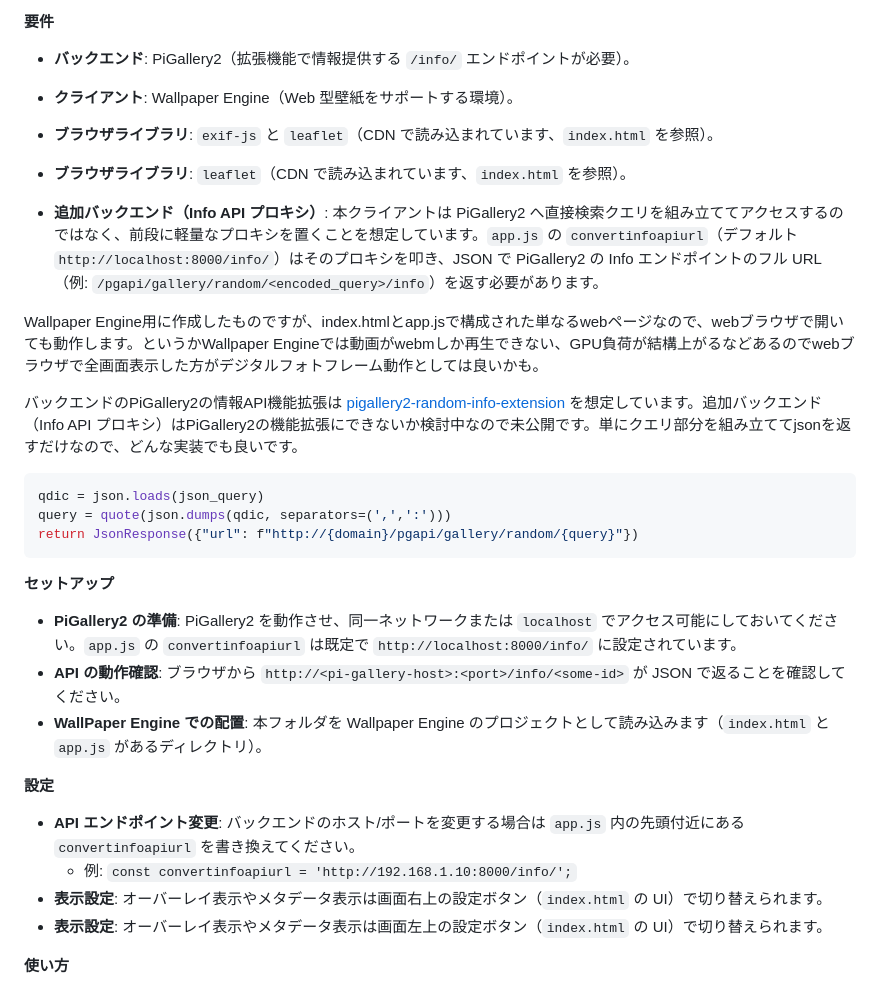
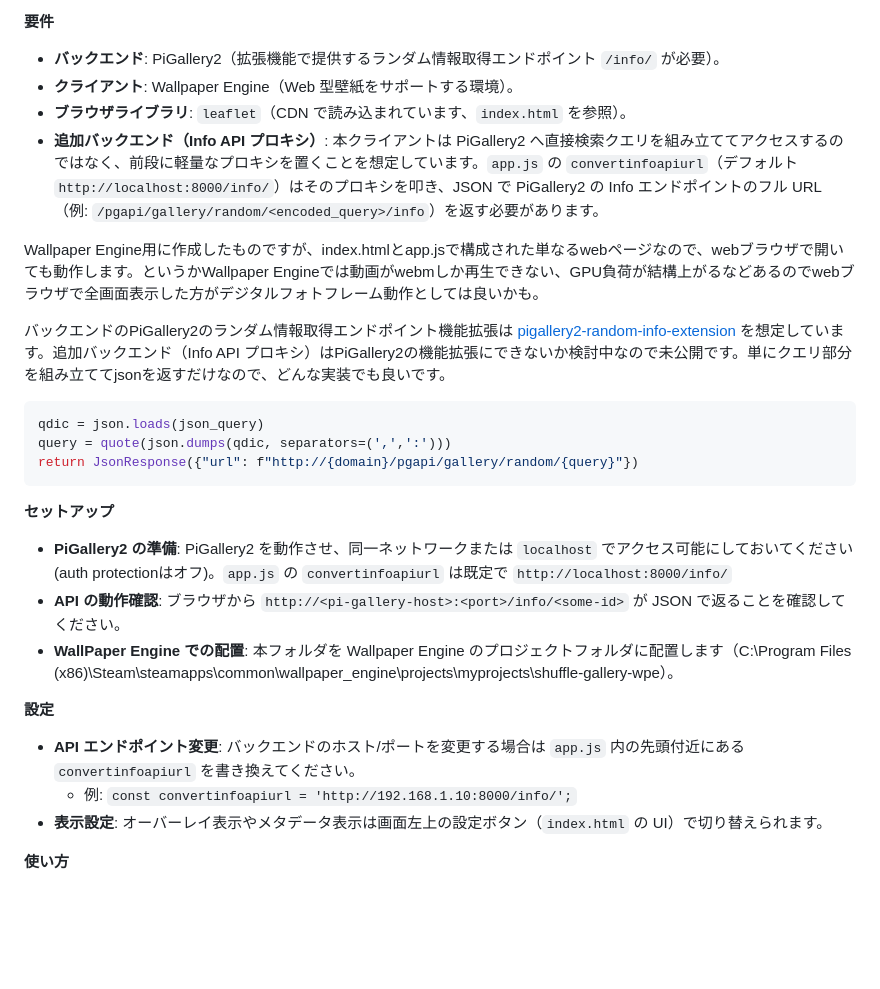
Before and after one commit to ohton/shuffle-gallery-wpe, a Markdown page: README.md, the part around the change. Drawn GitHub-style; blank space fills up the shorter version.

````diff
--- a/README.md
+++ b/README.md
@@ -5,16 +5,14 @@
 
 **要件**
 
-- **バックエンド**: PiGallery2（拡張機能で情報提供する `/info/` エンドポイントが必要）。
+- **バックエンド**: PiGallery2（拡張機能で提供するランダム情報取得エンドポイント `/info/` が必要）。
 - **クライアント**: Wallpaper Engine（Web 型壁紙をサポートする環境）。
-- **ブラウザライブラリ**: `exif-js` と `leaflet`（CDN で読み込まれています、`index.html` を参照）。
-
 - **ブラウザライブラリ**: `leaflet`（CDN で読み込まれています、`index.html` を参照）。
 - **追加バックエンド（Info API プロキシ）**: 本クライアントは PiGallery2 へ直接検索クエリを組み立ててアクセスするのではなく、前段に軽量なプロキシを置くことを想定しています。`app.js` の `convertinfoapiurl`（デフォルト `http://localhost:8000/info/`）はそのプロキシを叩き、JSON で PiGallery2 の Info エンドポイントのフル URL（例: `/pgapi/gallery/random/<encoded_query>/info`）を返す必要があります。
 
 Wallpaper Engine用に作成したものですが、index.htmlとapp.jsで構成された単なるwebページなので、webブラウザで開いても動作します。というかWallpaper Engineでは動画がwebmしか再生できない、GPU負荷が結構上がるなどあるのでwebブラウザで全画面表示した方がデジタルフォトフレーム動作としては良いかも。
 
-バックエンドのPiGallery2の情報API機能拡張は [pigallery2-random-info-extension](https://github.com/ohton/pigallery2-random-info-extension) を想定しています。追加バックエンド（Info API プロキシ）はPiGallery2の機能拡張にできないか検討中なので未公開です。単にクエリ部分を組み立ててjsonを返すだけなので、どんな実装でも良いです。
+バックエンドのPiGallery2のランダム情報取得エンドポイント機能拡張は [pigallery2-random-info-extension](https://github.com/ohton/pigallery2-random-info-extension) を想定しています。追加バックエンド（Info API プロキシ）はPiGallery2の機能拡張にできないか検討中なので未公開です。単にクエリ部分を組み立ててjsonを返すだけなので、どんな実装でも良いです。
 
 ```python
 qdic = json.loads(json_query)
@@ -24,16 +22,15 @@ return JsonResponse({"url": f"http://{domain}/pgapi/gallery/random/{query}"})
 
 **セットアップ**
 
-- **PiGallery2 の準備**: PiGallery2 を動作させ、同一ネットワークまたは `localhost` でアクセス可能にしておいてください。`app.js` の `convertinfoapiurl` は既定で `http://localhost:8000/info/` に設定されています。
+- **PiGallery2 の準備**: PiGallery2 を動作させ、同一ネットワークまたは `localhost` でアクセス可能にしておいてください(auth protectionはオフ)。`app.js` の `convertinfoapiurl` は既定で `http://localhost:8000/info/`
 - **API の動作確認**: ブラウザから `http://<pi-gallery-host>:<port>/info/<some-id>` が JSON で返ることを確認してください。
-- **WallPaper Engine での配置**: 本フォルダを Wallpaper Engine のプロジェクトとして読み込みます（`index.html` と `app.js` があるディレクトリ）。
+- **WallPaper Engine での配置**: 本フォルダを Wallpaper Engine のプロジェクトフォルダに配置します（C:\Program Files (x86)\Steam\steamapps\common\wallpaper_engine\projects\myprojects\shuffle-gallery-wpe）。
 
 **設定**
 
 - **API エンドポイント変更**: バックエンドのホスト/ポートを変更する場合は `app.js` 内の先頭付近にある `convertinfoapiurl` を書き換えてください。
 	- 例: `const convertinfoapiurl = 'http://192.168.1.10:8000/info/';`
-- **表示設定**: オーバーレイ表示やメタデータ表示は画面右上の設定ボタン（`index.html` の UI）で切り替えられます。
- - **表示設定**: オーバーレイ表示やメタデータ表示は画面左上の設定ボタン（`index.html` の UI）で切り替えられます。
+- **表示設定**: オーバーレイ表示やメタデータ表示は画面左上の設定ボタン（`index.html` の UI）で切り替えられます。
 
 **使い方**
 
````
